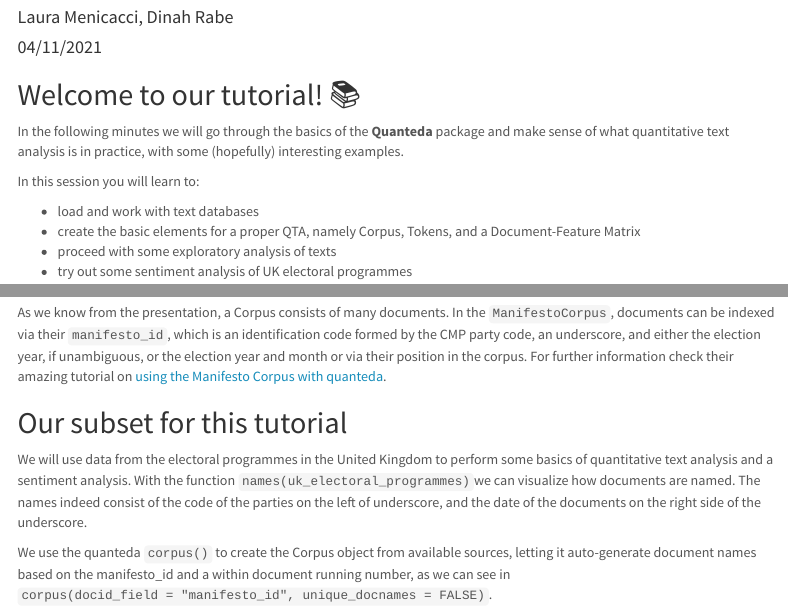
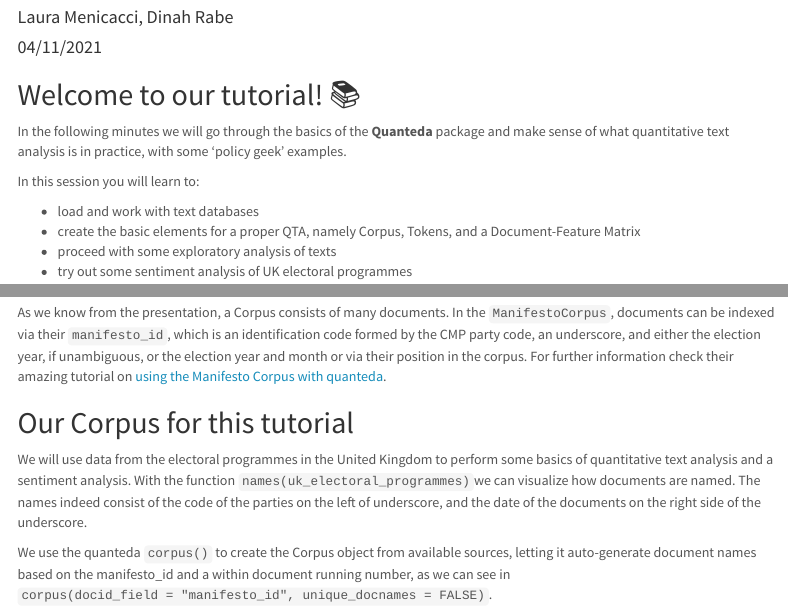
Before and after one commit to intro-to-data-science-21-workshop/14-LauraMenicacci-quanteda, an R Markdown document (quanteda_script.Rmd): the page in a window 1100 px wide, from 110 px down, and a second part further down, joined at a grey line. The pictures show the output file quanteda_script.html that the author committed with the source, opened offline; menus at the side of the page are left out; long lines of code are wrapped.

Commit message:
final official version!

```diff
--- a/quanteda_script.Rmd
+++ b/quanteda_script.Rmd
@@ -21,7 +21,7 @@ knitr::opts_chunk$set(echo = TRUE, message = FALSE, warning = FALSE)
 
 ## Welcome to our tutorial! `r emo::ji("books")`
 
-In the following minutes we will go through the basics of the **Quanteda** package and make sense of what quantitative text analysis is in practice, with some (hopefully) interesting examples.
+In the following minutes we will go through the basics of the **Quanteda** package and make sense of what quantitative text analysis is in practice, with some 'policy geek' examples.
 
 In this session you will learn to:
 
@@ -119,7 +119,7 @@ With the function `mp_setapikey` we can easily load the API key that is needed i
 
 As we know from the presentation, a Corpus consists of many documents. In the `ManifestoCorpus`, documents can be indexed via their `manifesto_id`, which is an identification code formed by the CMP party code, an underscore, and either the election year, if unambiguous, or the election year and month or via their position in the corpus. For further information check their amazing tutorial on [using the Manifesto Corpus with quanteda](https://manifesto-project.wzb.eu/down/tutorials/quanteda).
 
-## Our subsetted Corpus for this tutorial
+## Our Corpus for this tutorial
 We will use data from the electoral programmes in the United Kingdom to perform some basics of quantitative text analysis and a sentiment analysis. With the function `names(uk_electoral_programmes)`we can visualize how documents are named. The names indeed consist of the code of the parties on the left of underscore, and the date of the documents on the right side of the underscore.
 
 We use the quanteda `corpus()` to create the Corpus object from available sources, letting it auto-generate document names based on the manifesto_id and a within document running number, as we can see in `corpus(docid_field = "manifesto_id", unique_docnames = FALSE)`.
```
Also changed, not shown: quanteda_script.html.
